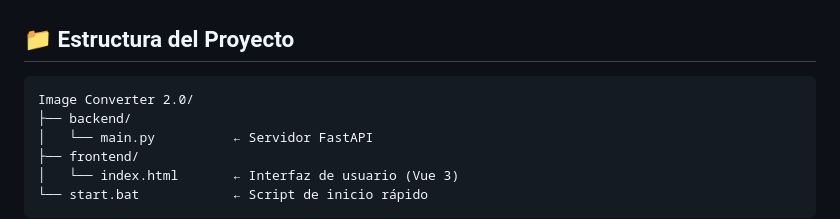
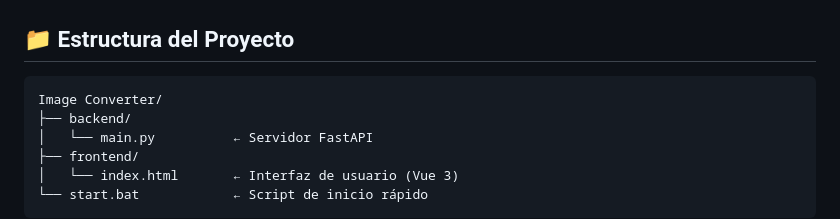
Before and after one commit to gwalls86/image-converter, a Markdown page: README.md, the part around the change. GitHub-like rendering.

Commit message:
2026-05-12 02.01.00

````diff
--- a/README.md
+++ b/README.md
@@ -20,7 +20,7 @@ Una solución de escritorio elegante y potente para la conversión, redimensiona
 ## 📁 Estructura del Proyecto
 
 ```
-Image Converter 2.0/
+Image Converter/
 ├── backend/
 │   └── main.py          ← Servidor FastAPI
 ├── frontend/
````
